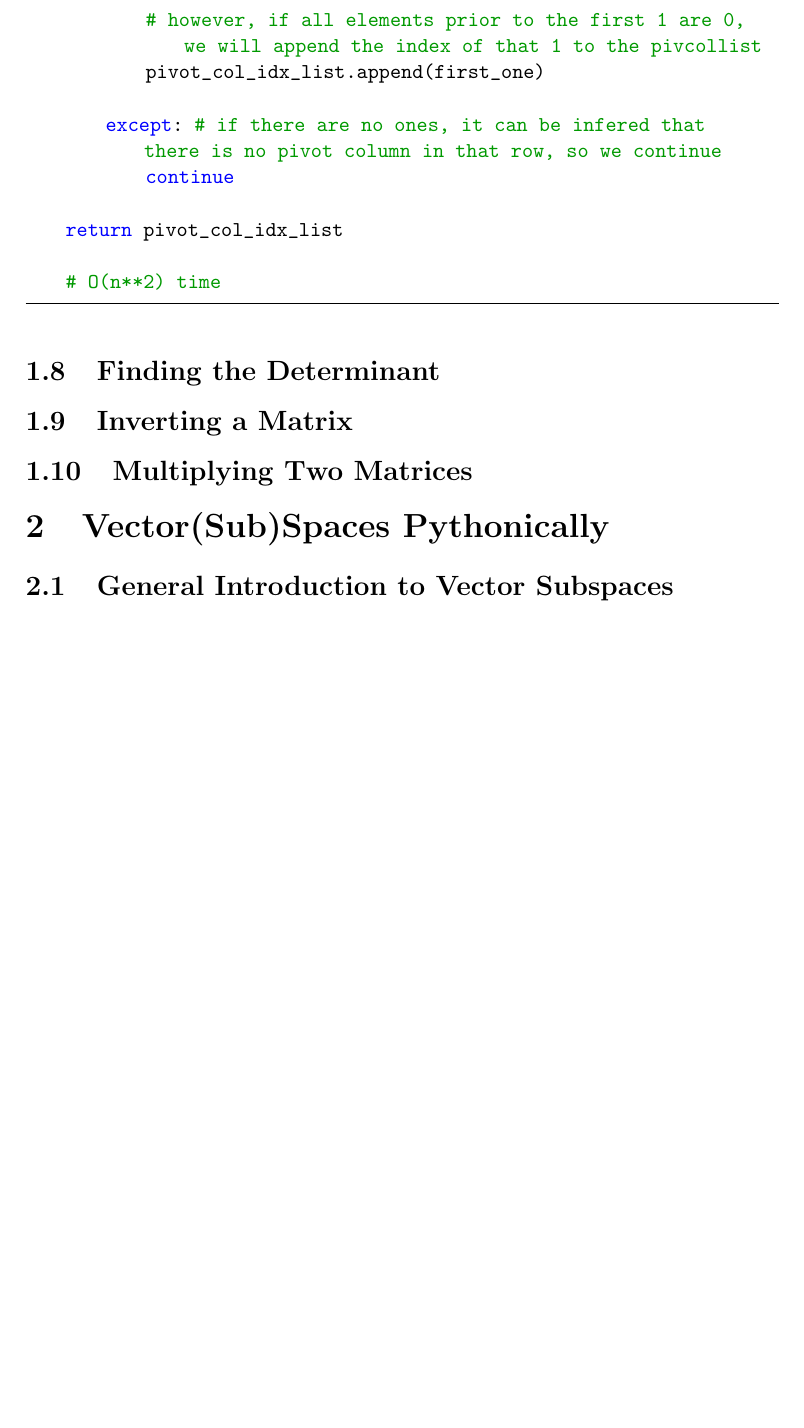
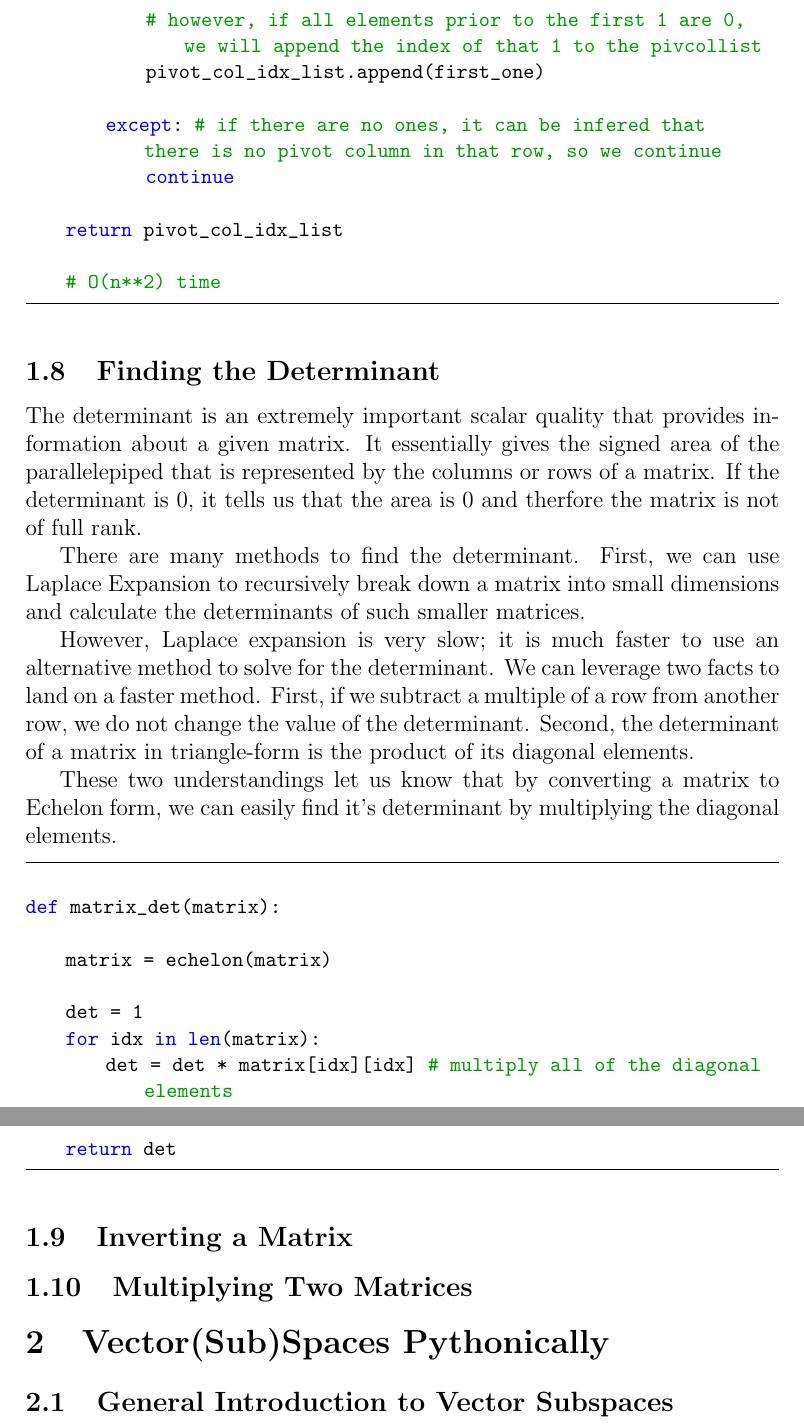
Before and after one commit to InfiniteInbox/Intersession_ml_math, a LaTeX document (writing/code_doc.tex): part of page 11 of 20 before the commit and two parts of pages 11 and 12 of 21 after it, the two joined at a grey line, cut so that both start at the same text, the shorter picture padded with empty space. Compiled offline with pdfLaTeX.

Commit message:
worked on tex

```diff
--- a/writing/code_doc.tex
+++ b/writing/code_doc.tex
@@ -444,6 +444,33 @@ and check all prior elements to make sure they are 0's to account for non-square
 
 \subsection{Finding the Determinant}
 
+The determinant is an extremely important scalar quality that provides information about a given matrix.
+It essentially gives the signed area of the parallelepiped that is represented by the columns or rows of a matrix.
+If the determinant is 0, it tells us that the area is 0 and therfore the matrix is not of full rank.
+
+There are many methods to find the determinant. First, we can use Laplace Expansion to recursively break down a matrix into small dimensions
+and calculate the determinants of such smaller matrices.
+
+However, Laplace expansion is very slow; it is much faster to use an alternative method to solve for the determinant.
+We can leverage two facts to land on a faster method. First, if we subtract a multiple of a row from another row,
+we do not change the value of the determinant. Second, the determinant of a matrix in triangle-form is the product of its diagonal elements.
+
+These two understandings let us know that by converting a matrix to Echelon form, we can easily find it's determinant by multiplying the diagonal elements.
+
+\begin{lstlisting}
+
+def matrix_det(matrix):
+
+    matrix = echelon(matrix)
+
+    det = 1
+    for idx in len(matrix):
+        det = det * matrix[idx][idx] # multiply all of the diagonal elements
+
+    return det
+
+\end{lstlisting}
+
 \subsection{Inverting a Matrix}
 
 \subsection{Multiplying Two Matrices}
```
Also changed, not shown: code/will_be_main.py (+1 -1 lines), writing/code_doc.pdf, 5 other files.
